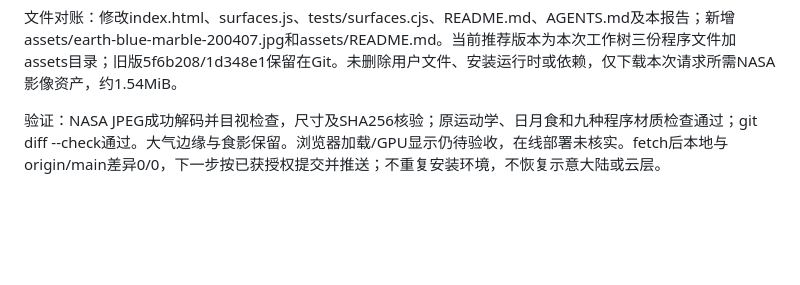
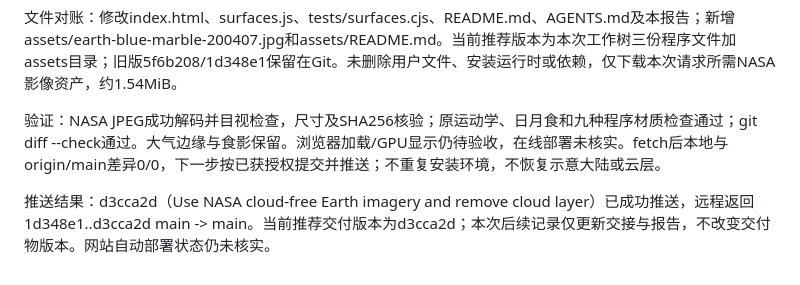
Before and after one commit to Ali1995A/solar_system, a Markdown page: docs/upgrade-20260907.md, the part around the change. Drawn GitHub-style; blank space fills up the shorter version.

Commit message:
Record NASA Earth texture push

```diff
--- a/docs/upgrade-20260907.md
+++ b/docs/upgrade-20260907.md
@@ -100,3 +100,5 @@ git push origin main 成功，远程返回 7ca983d..5f6b208 main -> main；包
 文件对账：修改index.html、surfaces.js、tests/surfaces.cjs、README.md、AGENTS.md及本报告；新增assets/earth-blue-marble-200407.jpg和assets/README.md。当前推荐版本为本次工作树三份程序文件加assets目录；旧版5f6b208/1d348e1保留在Git。未删除用户文件、安装运行时或依赖，仅下载本次请求所需NASA影像资产，约1.54MiB。
 
 验证：NASA JPEG成功解码并目视检查，尺寸及SHA256核验；原运动学、日月食和九种程序材质检查通过；git diff --check通过。大气边缘与食影保留。浏览器加载/GPU显示仍待验收，在线部署未核实。fetch后本地与origin/main差异0/0，下一步按已获授权提交并推送；不重复安装环境，不恢复示意大陆或云层。
+
+推送结果：d3cca2d（Use NASA cloud-free Earth imagery and remove cloud layer）已成功推送，远程返回1d348e1..d3cca2d main -> main。当前推荐交付版本为d3cca2d；本次后续记录仅更新交接与报告，不改变交付物版本。网站自动部署状态仍未核实。
```
Also changed, not shown: AGENTS.md (+1 -1 lines).
